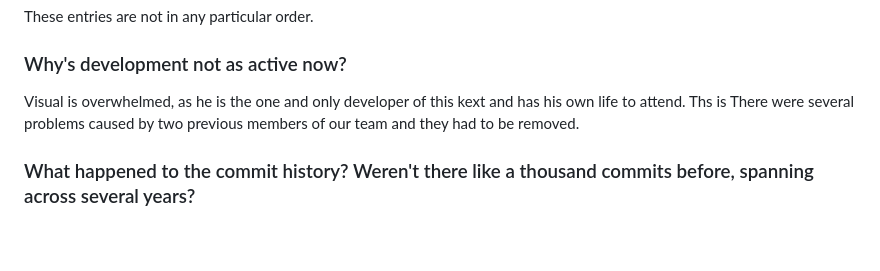
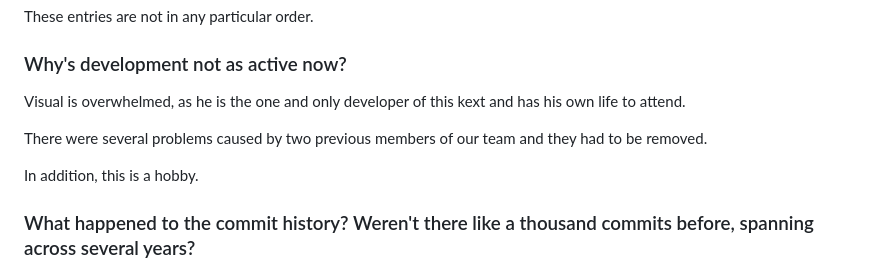
Before and after one commit to ChefKissInc/ChefKissInc.github.io, a Markdown page: content/1.nred/0.index.md, the part around the change. Drawn GitHub-style; blank space fills up the shorter version.

Commit message:
Fix aneurysm I had in one of the NRed FAQ entries

```diff
--- a/content/1.nred/0.index.md
+++ b/content/1.nred/0.index.md
@@ -63,7 +63,11 @@ These entries are not in any particular order.
 
 ### Why's development not as active now?
 
-Visual is overwhelmed, as he is the one and only developer of this kext and has his own life to attend. Ths is  There were several problems caused by two previous members of our team and they had to be removed.
+Visual is overwhelmed, as he is the one and only developer of this kext and has his own life to attend.
+
+There were several problems caused by two previous members of our team and they had to be removed.
+
+In addition, this is a hobby.
 
 ### What happened to the commit history? Weren't there like a thousand commits before, spanning across several years?
 
```
